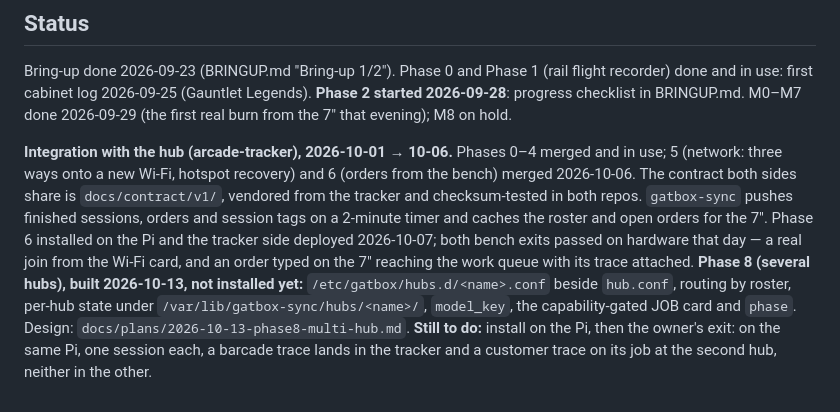
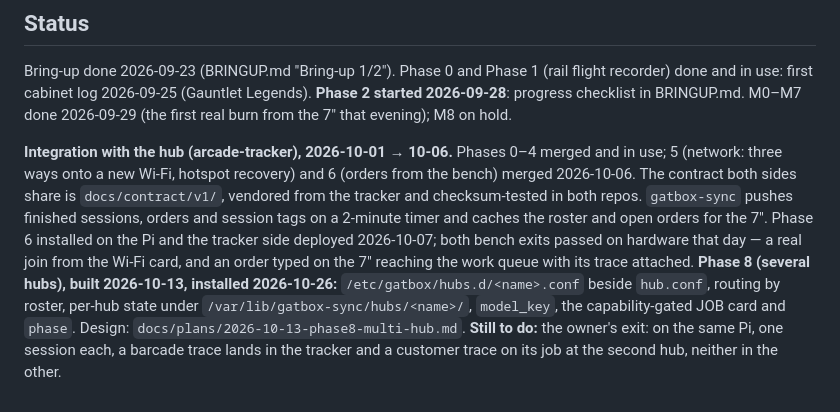
Before and after one commit to digitalunconciousness/Gatbox, a Markdown page: CLAUDE.md, the part around the change. GitHub-like rendering.

```diff
--- a/CLAUDE.md
+++ b/CLAUDE.md
@@ -149,9 +149,9 @@ session tags on a 2-minute timer and caches the roster and open orders for the 7
 Phase 6 installed on the Pi and the tracker side deployed 2026-10-07; both bench exits passed
 on hardware that day — a real join from the Wi-Fi card, and an order typed on the 7″ reaching
 the work queue with its trace attached.
-**Phase 8 (several hubs), built 2026-10-13, not installed yet:** `/etc/gatbox/hubs.d/<name>.conf`
+**Phase 8 (several hubs), built 2026-10-13, installed 2026-10-26:** `/etc/gatbox/hubs.d/<name>.conf`
 beside `hub.conf`, routing by roster, per-hub state under `/var/lib/gatbox-sync/hubs/<name>/`,
 `model_key`, the capability-gated JOB card and `phase`. Design: `docs/plans/2026-10-13-phase8-multi-hub.md`.
-**Still to do:** install on the Pi, then the owner's exit: on the same Pi, one session each, a
+**Still to do:** the owner's exit: on the same Pi, one session each, a
 barcade trace lands in the tracker and a customer trace on its job at the second hub, neither
 in the other.
```
Also changed, not shown: BRINGUP.md (+2 -1 lines), docs/journal/journal-entry-2026-10-26.md (added, +27 -0 lines).
